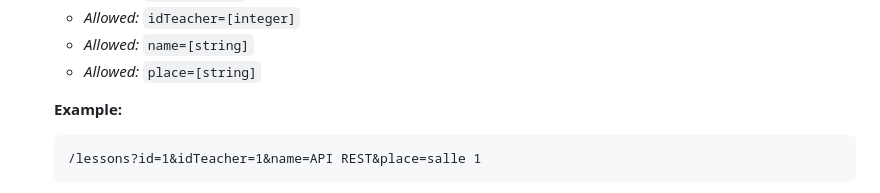
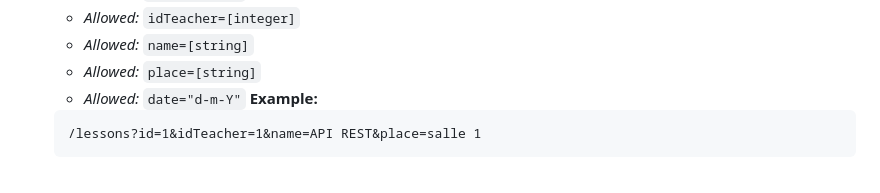
Before and after one commit to LQ-Wylp/GestionPlanning_API, a Markdown page: README.markdown, the part around the change. Rendered like a GitHub page.

````diff
--- a/README.markdown
+++ b/README.markdown
@@ -27,7 +27,7 @@
   * *Allowed:* `idTeacher=[integer]`
   * *Allowed:* `name=[string]`
   * *Allowed:* `place=[string]`
-
+  * *Allowed:* `date="d-m-Y"`
   **Example:**
   ```-
   /lessons?id=1&idTeacher=1&name=API REST&place=salle 1
````
